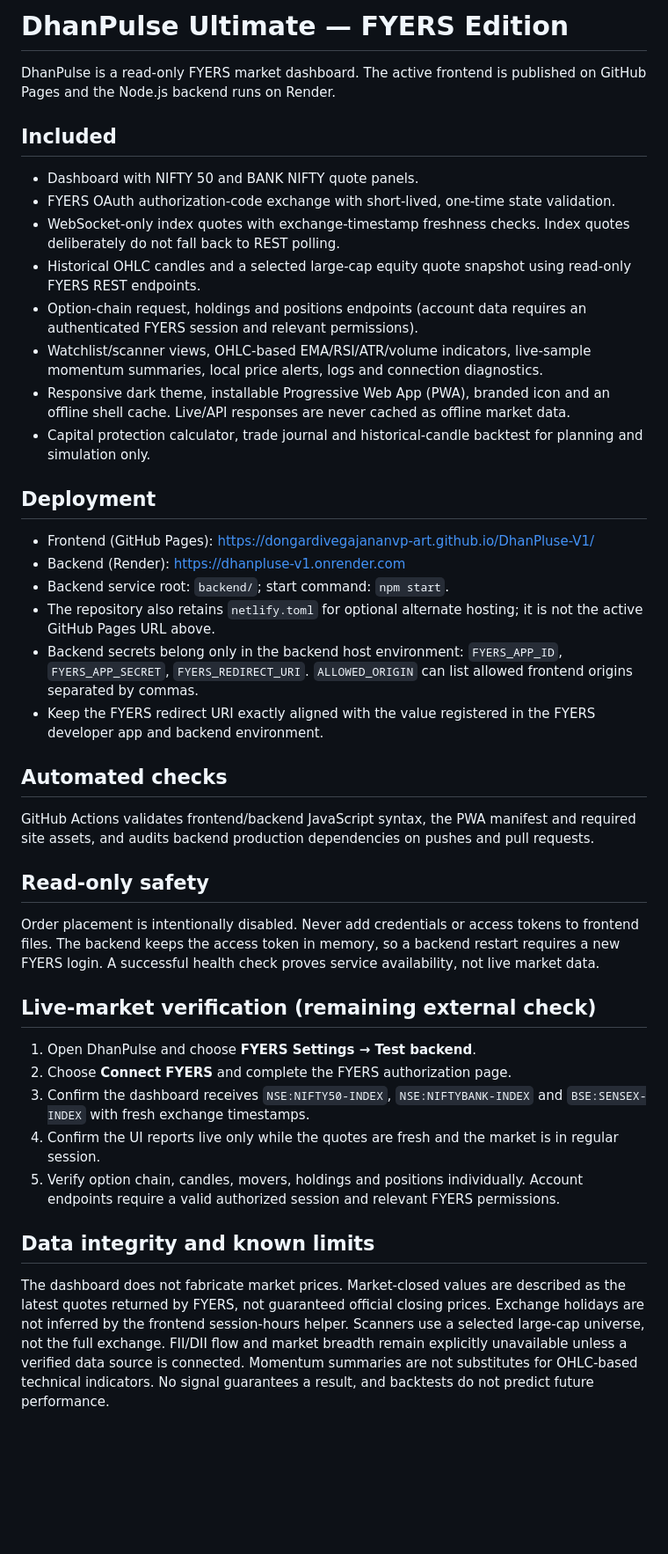
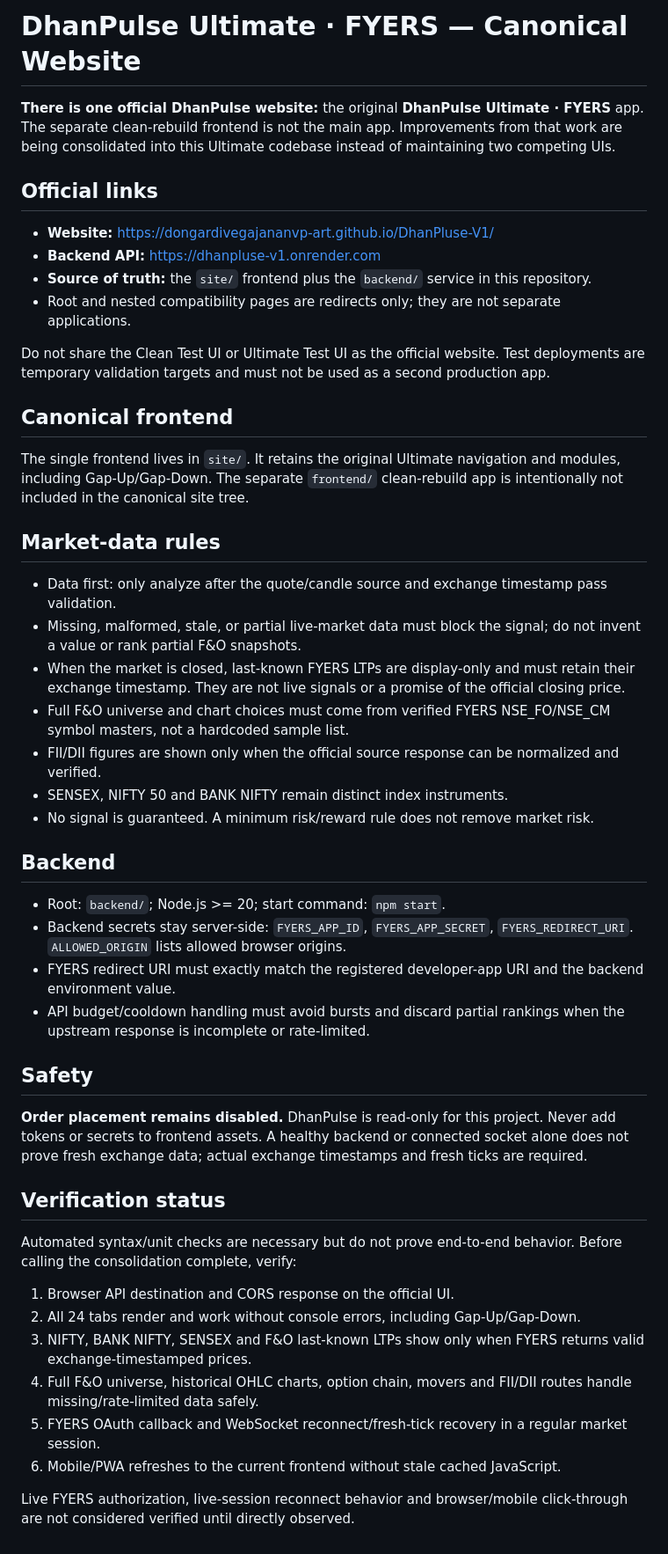
Before and after one commit to dongardivegajananvp-art/DhanPluse-V1, a Markdown page: README.md, the part around the change. Shown at 88% size. GitHub-like rendering; blank space fills up the shorter version.

Commit message:
Document one canonical DhanPulse Ultimate website and verification gates

```diff
--- a/README.md
+++ b/README.md
@@ -1,43 +1,49 @@
-# DhanPulse Ultimate — FYERS Edition
+# DhanPulse Ultimate · FYERS — Canonical Website
 
-DhanPulse is a read-only FYERS market dashboard. The active frontend is published on GitHub Pages and the Node.js backend runs on Render.
+**There is one official DhanPulse website:** the original **DhanPulse Ultimate · FYERS** app. The separate clean-rebuild frontend is not the main app. Improvements from that work are being consolidated into this Ultimate codebase instead of maintaining two competing UIs.
 
-## Included
+## Official links
 
-- Dashboard with NIFTY 50 and BANK NIFTY quote panels.
-- FYERS OAuth authorization-code exchange with short-lived, one-time state validation.
-- WebSocket-only index quotes with exchange-timestamp freshness checks. Index quotes deliberately do not fall back to REST polling.
-- Historical OHLC candles and a selected large-cap equity quote snapshot using read-only FYERS REST endpoints.
-- Option-chain request, holdings and positions endpoints (account data requires an authenticated FYERS session and relevant permissions).
-- Watchlist/scanner views, OHLC-based EMA/RSI/ATR/volume indicators, live-sample momentum summaries, local price alerts, logs and connection diagnostics.
-- Responsive dark theme, installable Progressive Web App (PWA), branded icon and an offline shell cache. Live/API responses are never cached as offline market data.
-- Capital protection calculator, trade journal and historical-candle backtest for planning and simulation only.
+- **Website:** https://dongardivegajananvp-art.github.io/DhanPluse-V1/
+- **Backend API:** https://dhanpluse-v1.onrender.com
+- **Source of truth:** the `site/` frontend plus the `backend/` service in this repository.
+- Root and nested compatibility pages are redirects only; they are not separate applications.
 
-## Deployment
+Do not share the Clean Test UI or Ultimate Test UI as the official website. Test deployments are temporary validation targets and must not be used as a second production app.
 
-- Frontend (GitHub Pages): https://dongardivegajananvp-art.github.io/DhanPluse-V1/
-- Backend (Render): https://dhanpluse-v1.onrender.com
-- Backend service root: `backend/`; start command: `npm start`.
-- The repository also retains `netlify.toml` for optional alternate hosting; it is not the active GitHub Pages URL above.
-- Backend secrets belong only in the backend host environment: `FYERS_APP_ID`, `FYERS_APP_SECRET`, `FYERS_REDIRECT_URI`. `ALLOWED_ORIGIN` can list allowed frontend origins separated by commas.
-- Keep the FYERS redirect URI exactly aligned with the value registered in the FYERS developer app and backend environment.
+## Canonical frontend
 
-## Automated checks
+The single frontend lives in `site/`. It retains the original Ultimate navigation and modules, including Gap-Up/Gap-Down. The separate `frontend/` clean-rebuild app is intentionally not included in the canonical site tree.
 
-GitHub Actions validates frontend/backend JavaScript syntax, the PWA manifest and required site assets, and audits backend production dependencies on pushes and pull requests.
+## Market-data rules
 
-## Read-only safety
+- Data first: only analyze after the quote/candle source and exchange timestamp pass validation.
+- Missing, malformed, stale, or partial live-market data must block the signal; do not invent a value or rank partial F&O snapshots.
+- When the market is closed, last-known FYERS LTPs are display-only and must retain their exchange timestamp. They are not live signals or a promise of the official closing price.
+- Full F&O universe and chart choices must come from verified FYERS NSE_FO/NSE_CM symbol masters, not a hardcoded sample list.
+- FII/DII figures are shown only when the official source response can be normalized and verified.
+- SENSEX, NIFTY 50 and BANK NIFTY remain distinct index instruments.
+- No signal is guaranteed. A minimum risk/reward rule does not remove market risk.
 
-Order placement is intentionally disabled. Never add credentials or access tokens to frontend files. The backend keeps the access token in memory, so a backend restart requires a new FYERS login. A successful health check proves service availability, not live market data.
+## Backend
 
-## Live-market verification (remaining external check)
+- Root: `backend/`; Node.js >= 20; start command: `npm start`.
+- Backend secrets stay server-side: `FYERS_APP_ID`, `FYERS_APP_SECRET`, `FYERS_REDIRECT_URI`. `ALLOWED_ORIGIN` lists allowed browser origins.
+- FYERS redirect URI must exactly match the registered developer-app URI and the backend environment value.
+- API budget/cooldown handling must avoid bursts and discard partial rankings when the upstream response is incomplete or rate-limited.
 
-1. Open DhanPulse and choose **FYERS Settings → Test backend**.
-2. Choose **Connect FYERS** and complete the FYERS authorization page.
-3. Confirm the dashboard receives `NSE:NIFTY50-INDEX`, `NSE:NIFTYBANK-INDEX` and `BSE:SENSEX-INDEX` with fresh exchange timestamps.
-4. Confirm the UI reports live only while the quotes are fresh and the market is in regular session.
-5. Verify option chain, candles, movers, holdings and positions individually. Account endpoints require a valid authorized session and relevant FYERS permissions.
+## Safety
 
-## Data integrity and known limits
+**Order placement remains disabled.** DhanPulse is read-only for this project. Never add tokens or secrets to frontend assets. A healthy backend or connected socket alone does not prove fresh exchange data; actual exchange timestamps and fresh ticks are required.
 
-The dashboard does not fabricate market prices. Market-closed values are described as the latest quotes returned by FYERS, not guaranteed official closing prices. Exchange holidays are not inferred by the frontend session-hours helper. Scanners use a selected large-cap universe, not the full exchange. FII/DII flow and market breadth remain explicitly unavailable unless a verified data source is connected. Momentum summaries are not substitutes for OHLC-based technical indicators. No signal guarantees a result, and backtests do not predict future performance.
+## Verification status
+
+Automated syntax/unit checks are necessary but do not prove end-to-end behavior. Before calling the consolidation complete, verify:
+1. Browser API destination and CORS response on the official UI.
+2. All 24 tabs render and work without console errors, including Gap-Up/Gap-Down.
+3. NIFTY, BANK NIFTY, SENSEX and F&O last-known LTPs show only when FYERS returns valid exchange-timestamped prices.
+4. Full F&O universe, historical OHLC charts, option chain, movers and FII/DII routes handle missing/rate-limited data safely.
+5. FYERS OAuth callback and WebSocket reconnect/fresh-tick recovery in a regular market session.
+6. Mobile/PWA refreshes to the current frontend without stale cached JavaScript.
+
+Live FYERS authorization, live-session reconnect behavior and browser/mobile click-through are not considered verified until directly observed.
```
